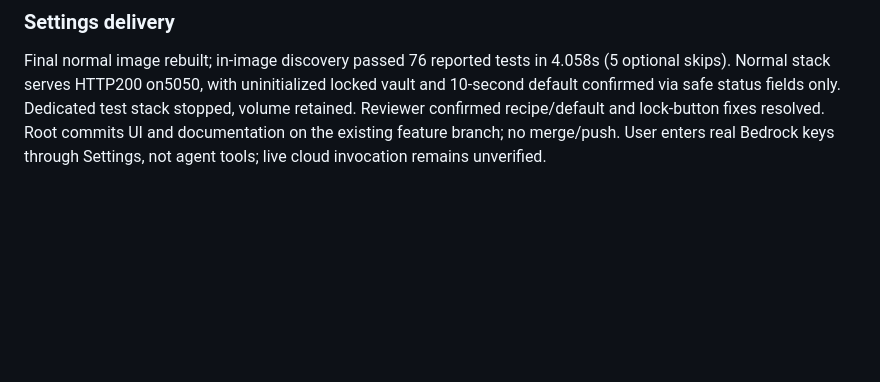
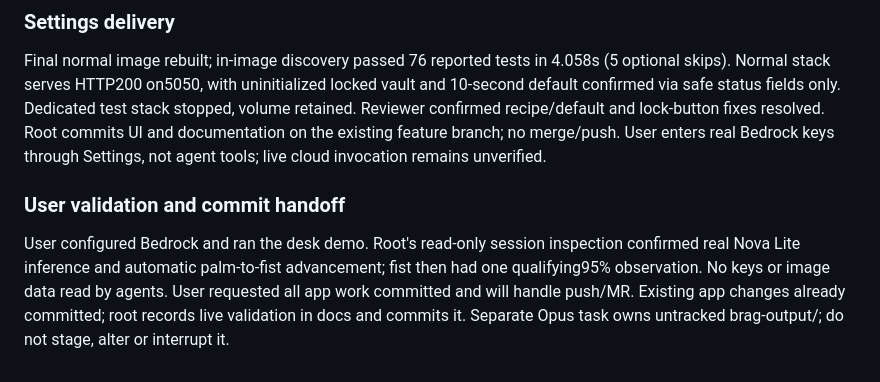
Before and after one commit to rachit-j/sous, a Markdown page: agents/communications.md, the part around the change. Drawn GitHub-style; blank space fills up the shorter version.

```diff
--- a/agents/communications.md
+++ b/agents/communications.md
@@ -166,3 +166,7 @@ Final evidence: backend discovery after UI passed76 reported cases in7.064s (5 o
 ### Settings delivery
 
 Final normal image rebuilt; in-image discovery passed 76 reported tests in 4.058s (5 optional skips). Normal stack serves HTTP200 on5050, with uninitialized locked vault and 10-second default confirmed via safe status fields only. Dedicated test stack stopped, volume retained. Reviewer confirmed recipe/default and lock-button fixes resolved. Root commits UI and documentation on the existing feature branch; no merge/push. User enters real Bedrock keys through Settings, not agent tools; live cloud invocation remains unverified.
+
+### User validation and commit handoff
+
+User configured Bedrock and ran the desk demo. Root's read-only session inspection confirmed real Nova Lite inference and automatic palm-to-fist advancement; fist then had one qualifying95% observation. No keys or image data read by agents. User requested all app work committed and will handle push/MR. Existing app changes already committed; root records live validation in docs and commits it. Separate Opus task owns untracked brag-output/; do not stage, alter or interrupt it.
```
Also changed, not shown: STATUS.md (+4 -2 lines), docs/validation.md (+4 -2 lines).
